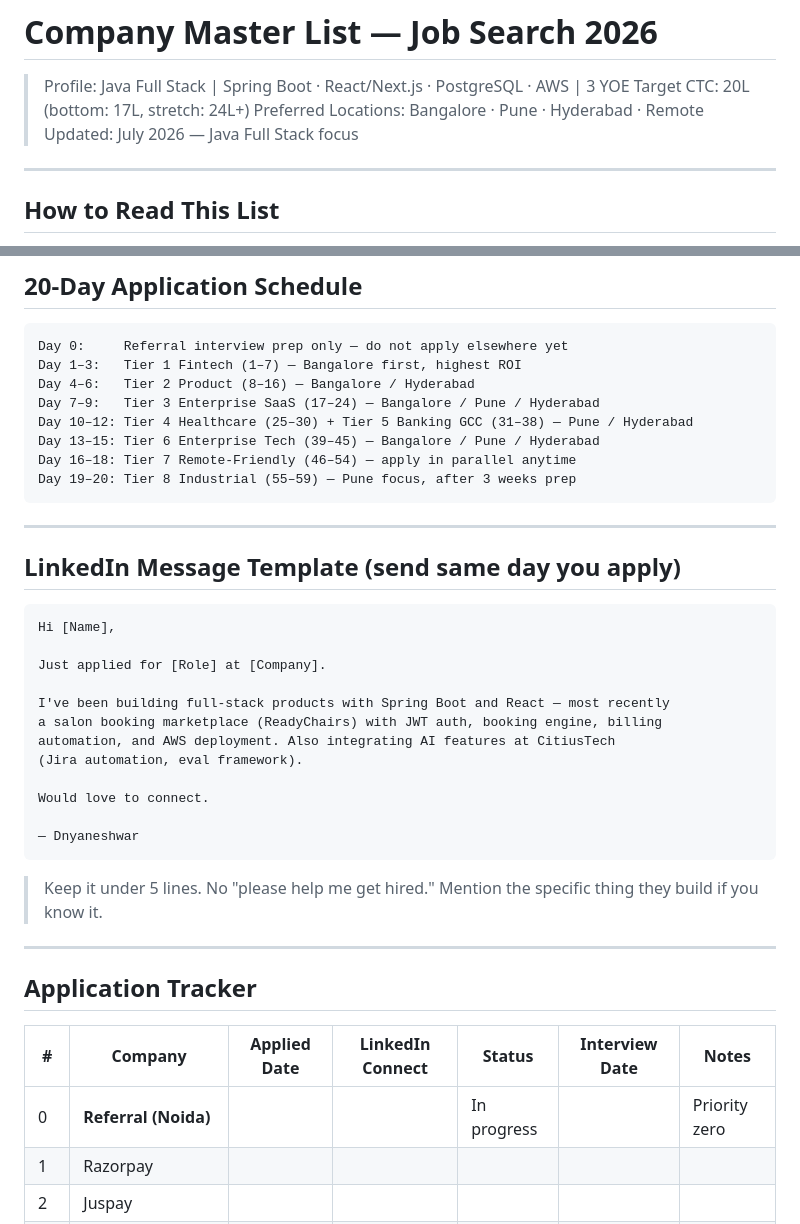
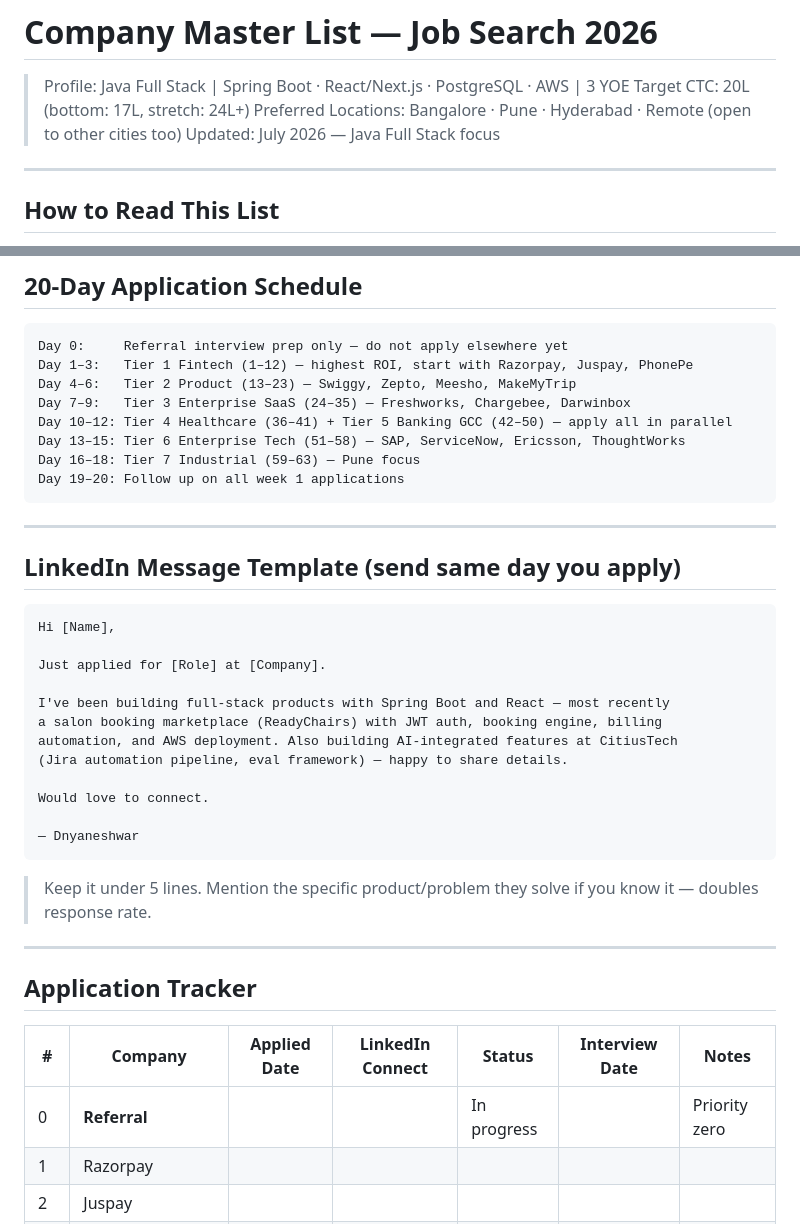
Before and after one commit to dnyanesh-k/notes, a Markdown page: companies/master-list.md, 2 parts joined by grey strips. Drawn GitHub-style.

````diff
--- a/companies/master-list.md
+++ b/companies/master-list.md
@@ -1,7 +1,7 @@
 # Company Master List — Job Search 2026
 > Profile: Java Full Stack | Spring Boot · React/Next.js · PostgreSQL · AWS | 3 YOE
 > Target CTC: 20L (bottom: 17L, stretch: 24L+)
-> Preferred Locations: Bangalore · Pune · Hyderabad · Remote
+> Preferred Locations: Bangalore · Pune · Hyderabad · Remote (open to other cities too)
 > Updated: July 2026 — Java Full Stack focus
 
 ---
@@ -165,13 +164,13 @@
 
 ```
 Day 0:     Referral interview prep only — do not apply elsewhere yet
-Day 1–3:   Tier 1 Fintech (1–7) — Bangalore first, highest ROI
-Day 4–6:   Tier 2 Product (8–16) — Bangalore / Hyderabad
-Day 7–9:   Tier 3 Enterprise SaaS (17–24) — Bangalore / Pune / Hyderabad
-Day 10–12: Tier 4 Healthcare (25–30) + Tier 5 Banking GCC (31–38) — Pune / Hyderabad
-Day 13–15: Tier 6 Enterprise Tech (39–45) — Bangalore / Pune / Hyderabad
-Day 16–18: Tier 7 Remote-Friendly (46–54) — apply in parallel anytime
-Day 19–20: Tier 8 Industrial (55–59) — Pune focus, after 3 weeks prep
+Day 1–3:   Tier 1 Fintech (1–12) — highest ROI, start with Razorpay, Juspay, PhonePe
+Day 4–6:   Tier 2 Product (13–23) — Swiggy, Zepto, Meesho, MakeMyTrip
+Day 7–9:   Tier 3 Enterprise SaaS (24–35) — Freshworks, Chargebee, Darwinbox
+Day 10–12: Tier 4 Healthcare (36–41) + Tier 5 Banking GCC (42–50) — apply all in parallel
+Day 13–15: Tier 6 Enterprise Tech (51–58) — SAP, ServiceNow, Ericsson, ThoughtWorks
+Day 16–18: Tier 7 Industrial (59–63) — Pune focus
+Day 19–20: Follow up on all week 1 applications
 ```
 
 ---
@@ -185,15 +184,15 @@ Just applied for [Role] at [Company].
 
 I've been building full-stack products with Spring Boot and React — most recently
 a salon booking marketplace (ReadyChairs) with JWT auth, booking engine, billing
-automation, and AWS deployment. Also integrating AI features at CitiusTech
-(Jira automation, eval framework).
+automation, and AWS deployment. Also building AI-integrated features at CitiusTech
+(Jira automation pipeline, eval framework) — happy to share details.
 
 Would love to connect.
 
 — Dnyaneshwar
 ```
 
-> Keep it under 5 lines. No "please help me get hired." Mention the specific thing they build if you know it.
+> Keep it under 5 lines. Mention the specific product/problem they solve if you know it — doubles response rate.
 
 ---
 
@@ -201,6 +200,6 @@ Would love to connect.
 
 | # | Company | Applied Date | LinkedIn Connect | Status | Interview Date | Notes |
 |---|---------|-------------|-----------------|--------|---------------|-------|
-| 0 | **Referral (Noida)** | | | In progress | | Priority zero |
+| 0 | **Referral** | | | In progress | | Priority zero |
 | 1 | Razorpay | | | | | |
 | 2 | Juspay | | | | | |
````
Also changed, not shown: other parts of companies/master-list.md (+140 -137 lines), interview/design-patterns.md (+6 -0 lines), points.md (deleted, +0 -9 lines).
